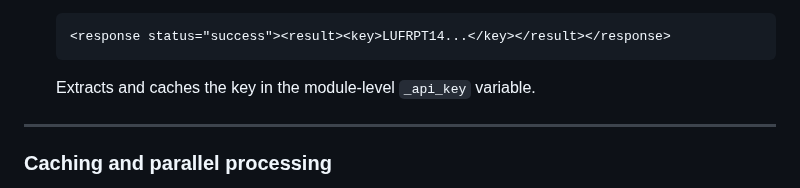
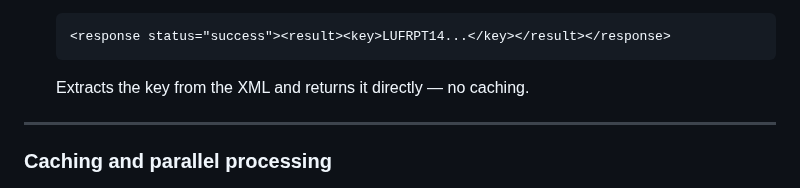
Before and after one commit to manikandarajzma/netbrain, a Markdown page: Documentation/End-to-End-flow/panorama.md, the part around the change. Rendered like a GitHub page.

````diff
--- a/Documentation/End-to-End-flow/panorama.md
+++ b/Documentation/End-to-End-flow/panorama.md
@@ -522,7 +522,7 @@ api_key = await panoramaauth.get_api_key()
    ```xml
    <response status="success"><result><key>LUFRPT14...</key></result></response>
    ```
-   Extracts and caches the key in the module-level `_api_key` variable.
+   Extracts the key from the XML and returns it directly — no caching.
 
 ---
 
````
